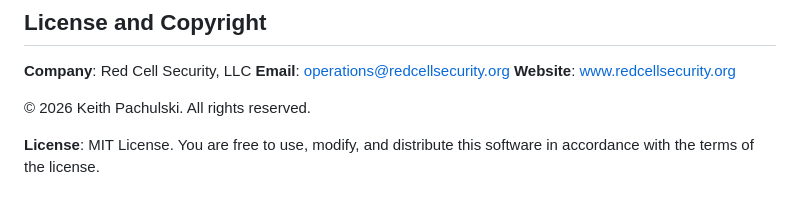
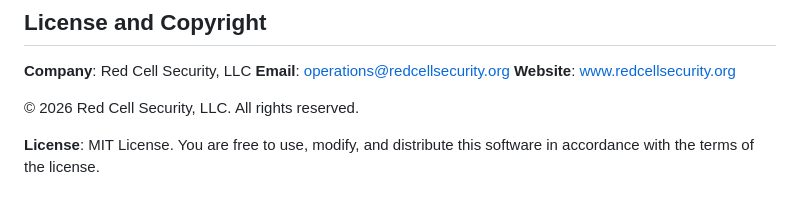
Before and after one commit to sec0ps/va-pt, a Markdown page: README.md, the part around the change. Rendered like a GitHub page.

Commit message:
Update copyright owner in README.md

```diff
--- a/README.md
+++ b/README.md
@@ -180,7 +180,7 @@ This software is provided "as-is," without warranty of any kind, express or impl
 **Email**: <operations@redcellsecurity.org>
 **Website**: [www.redcellsecurity.org](http://www.redcellsecurity.org)
 
-© 2026 Keith Pachulski. All rights reserved.
+© 2026 Red Cell Security, LLC. All rights reserved.
 
 **License**: MIT License. You are free to use, modify, and distribute this software in accordance with the terms of the license.
 
```
